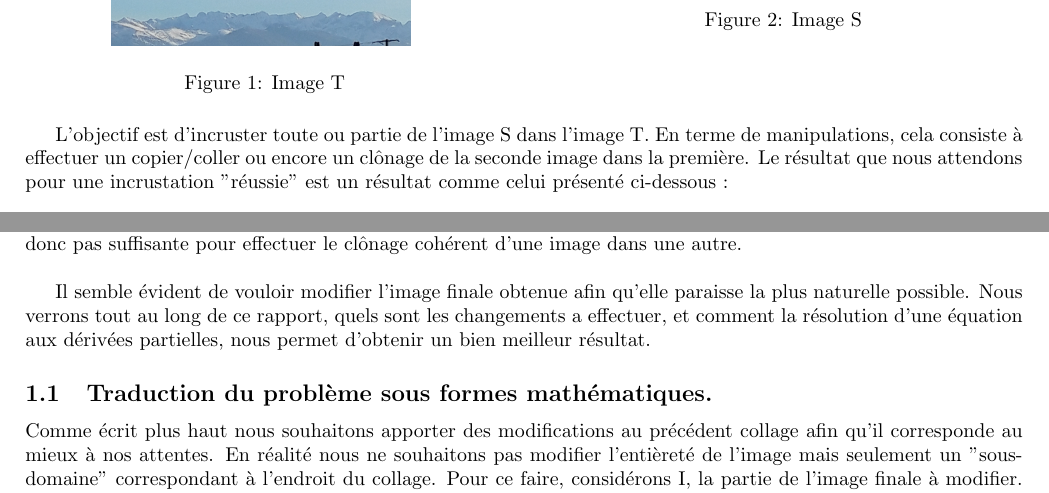
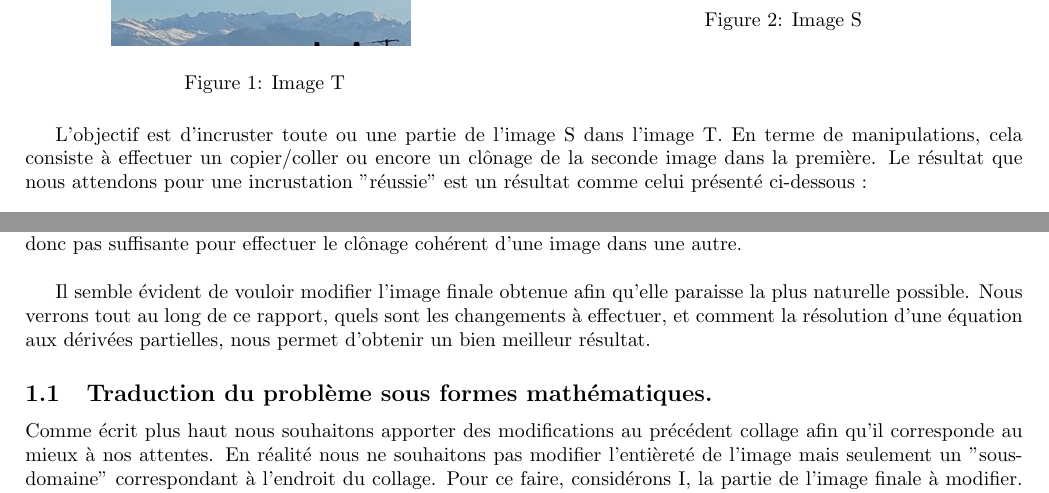
Before and after one commit to MVirginie/BlendIm, a LaTeX document (Memory/main.tex, which reads Memory/Chapters/01_Probleme.tex): two parts of pages 3 and 4 of 18, joined at a grey line, cut so that both start at the same text. Compiled offline with pdfLaTeX.

Commit message:
Update 01_Probleme.tex

```diff
--- a/Memory/Chapters/01_Probleme.tex
+++ b/Memory/Chapters/01_Probleme.tex
@@ -22,7 +22,7 @@ Nous disposons des deux images présentées ci-dessous, l'image T(arget) et l'im
    \end{minipage}
 \end{figure}
 
-L'objectif est d'incruster toute ou partie de l'image S dans l'image T. En terme de manipulations, cela consiste à effectuer un copier/coller ou encore un clônage de la seconde image dans la première.
+L'objectif est d'incruster toute ou une partie de l'image S dans l'image T. En terme de manipulations, cela consiste à effectuer un copier/coller ou encore un clônage de la seconde image dans la première.
 Le résultat que nous attendons pour une incrustation "réussie" est un résultat comme celui présenté ci-dessous :
 
 \begin{center}
```
Also changed, not shown: Memory/Chapters/01_Probleme.tex (2 more changed lines).
